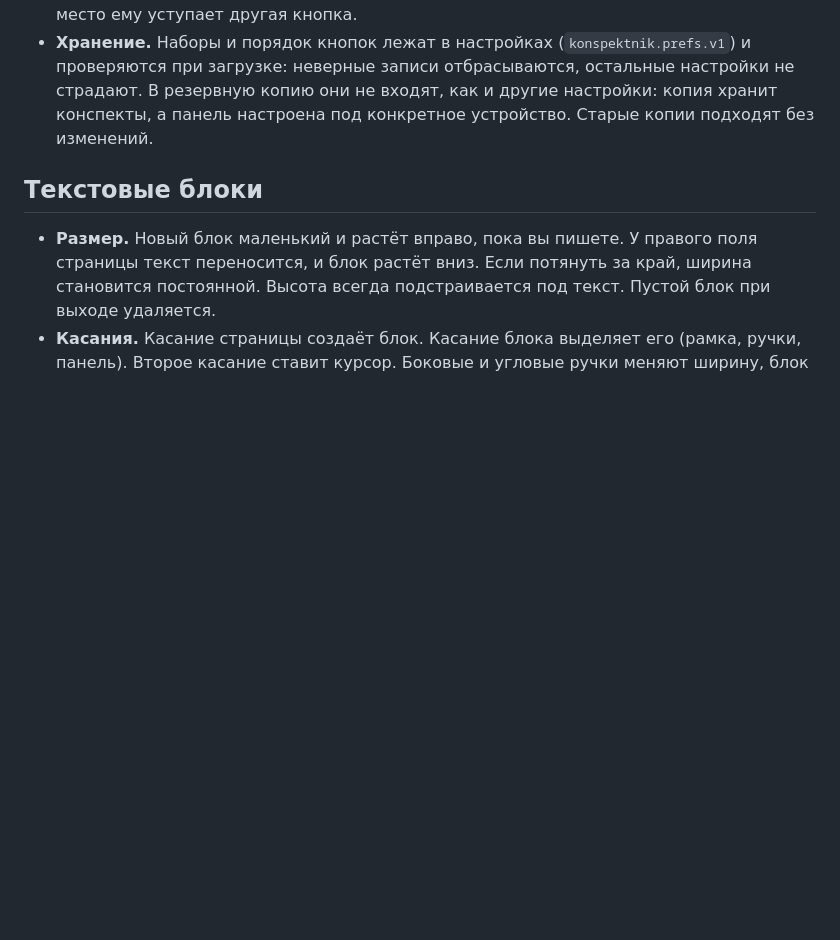
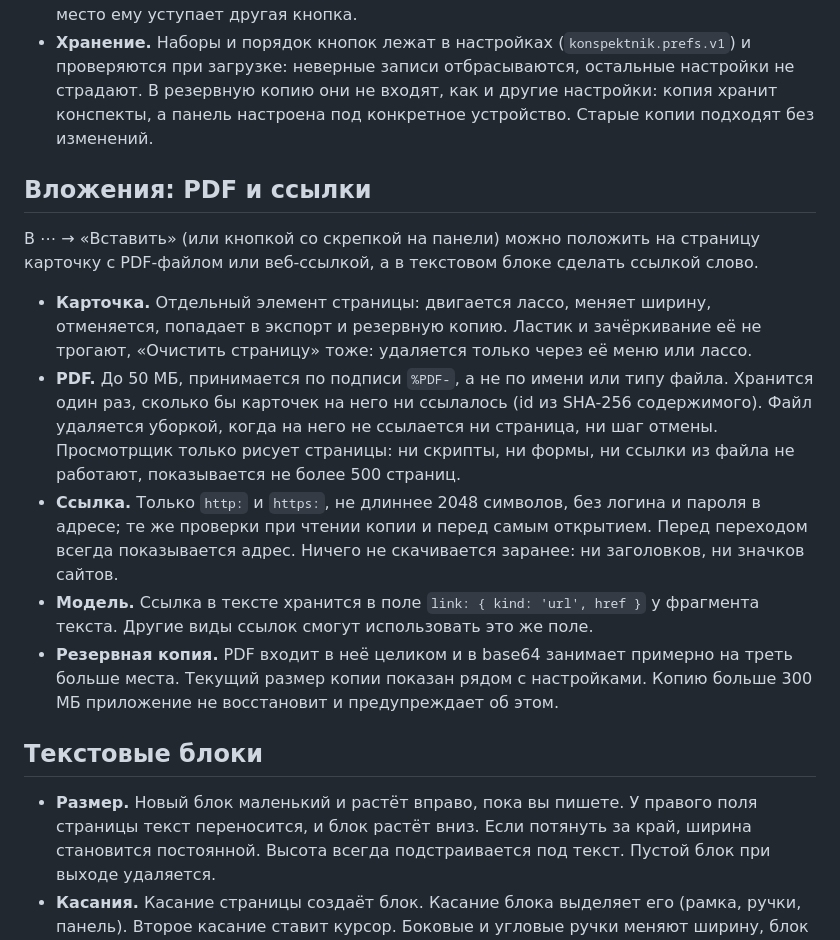
Before and after one commit to t0n1ks/KrisPekt, a Markdown page: README.md, the part around the change. Drawn GitHub-style; blank space fills up the shorter version.

Commit message:
docs: describe attachments, their limits and their effect on backups

```diff
--- a/README.md
+++ b/README.md
@@ -120,6 +120,16 @@ reference/          исходный прототип (не собирается
 - **Когда не хватает места.** Кнопки, которые не поместились, уходят в окно «Другие инструменты», сначала самые неважные: фото, линейка, цвета, затем инструменты. Отмена, повтор, кнопка «Другие инструменты» и выбранный инструмент всегда на панели. Если выбрать инструмент из этого окна, он встаёт на панель, пока выбран, а место ему уступает другая кнопка.
 - **Хранение.** Наборы и порядок кнопок лежат в настройках (`konspektnik.prefs.v1`) и проверяются при загрузке: неверные записи отбрасываются, остальные настройки не страдают. В резервную копию они не входят, как и другие настройки: копия хранит конспекты, а панель настроена под конкретное устройство. Старые копии подходят без изменений.
 
+## Вложения: PDF и ссылки
+
+В ⋯ → «Вставить» (или кнопкой со скрепкой на панели) можно положить на страницу карточку с PDF-файлом или веб-ссылкой, а в текстовом блоке сделать ссылкой слово.
+
+- **Карточка.** Отдельный элемент страницы: двигается лассо, меняет ширину, отменяется, попадает в экспорт и резервную копию. Ластик и зачёркивание её не трогают, «Очистить страницу» тоже: удаляется только через её меню или лассо.
+- **PDF.** До 50 МБ, принимается по подписи `%PDF-`, а не по имени или типу файла. Хранится один раз, сколько бы карточек на него ни ссылалось (id из SHA-256 содержимого). Файл удаляется уборкой, когда на него не ссылается ни страница, ни шаг отмены. Просмотрщик только рисует страницы: ни скрипты, ни формы, ни ссылки из файла не работают, показывается не более 500 страниц.
+- **Ссылка.** Только `http:` и `https:`, не длиннее 2048 символов, без логина и пароля в адресе; те же проверки при чтении копии и перед самым открытием. Перед переходом всегда показывается адрес. Ничего не скачивается заранее: ни заголовков, ни значков сайтов.
+- **Модель.** Ссылка в тексте хранится в поле `link: { kind: 'url', href }` у фрагмента текста. Другие виды ссылок смогут использовать это же поле.
+- **Резервная копия.** PDF входит в неё целиком и в base64 занимает примерно на треть больше места. Текущий размер копии показан рядом с настройками. Копию больше 300 МБ приложение не восстановит и предупреждает об этом.
+
 ## Текстовые блоки
 
 - **Размер.** Новый блок маленький и растёт вправо, пока вы пишете. У правого поля страницы текст переносится, и блок растёт вниз. Если потянуть за край, ширина становится постоянной. Высота всегда подстраивается под текст. Пустой блок при выходе удаляется.
```
